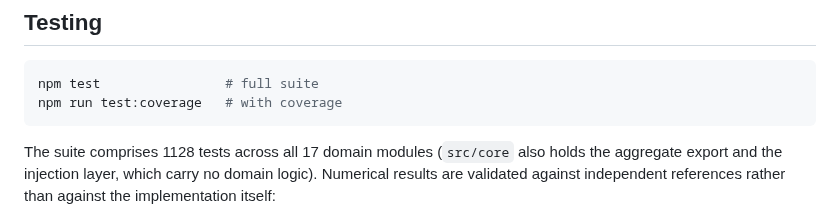
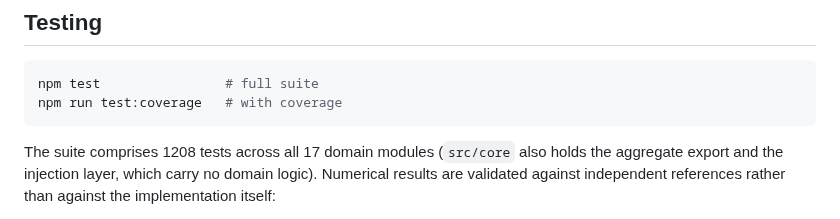
Before and after one commit to LD-Shell/stemkit, a Markdown page: src/core/README.md, the part around the change. Rendered like a GitHub page.

Commit message:
core docs: 1208 tests
The statistics additions bring the suite from 1128 to 1208 tests; the count in src/core/README.md follows. The root README and the paper still say 1128 and are left to whoever owns them.

````diff
--- a/src/core/README.md
+++ b/src/core/README.md
@@ -230,7 +230,7 @@ npm test                # full suite
 npm run test:coverage   # with coverage
 ```
 
-The suite comprises 1128 tests across all 17 domain modules (`src/core` also holds the aggregate
+The suite comprises 1208 tests across all 17 domain modules (`src/core` also holds the aggregate
 export and the injection layer, which carry no domain logic). Numerical results are validated against
 independent references rather than against the implementation itself:
 
````
